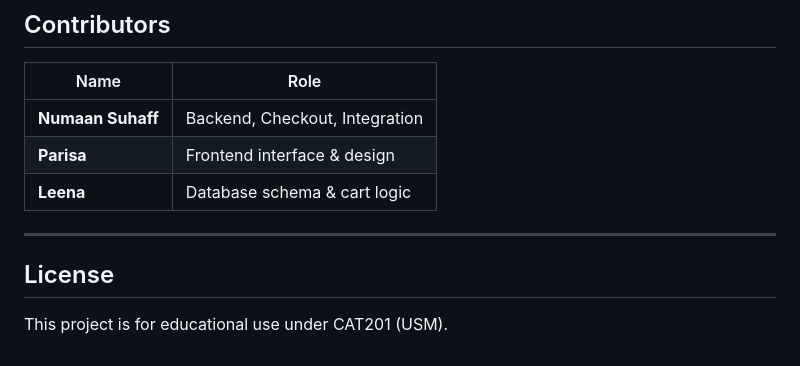
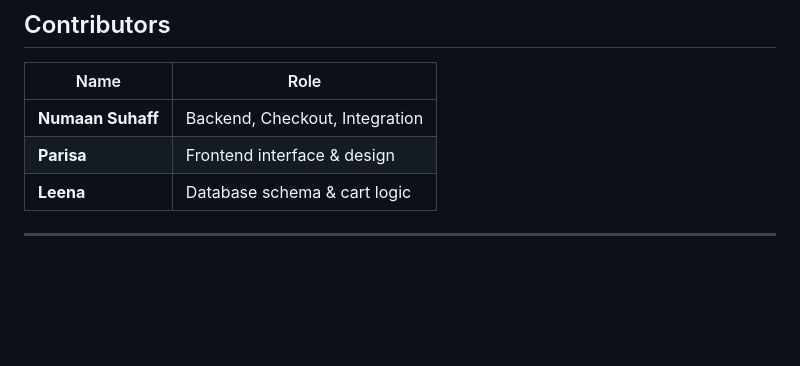
Before and after one commit to suhaff/Artify, a Markdown page: README.md, the part around the change. Drawn GitHub-style; blank space fills up the shorter version.

```diff
--- a/README.md
+++ b/README.md
@@ -184,6 +184,3 @@ http://localhost:8080/Artify/index.html
 | **Leena** | Database schema & cart logic |
 
 ---
-
-## License
-This project is for educational use under CAT201 (USM).
```
